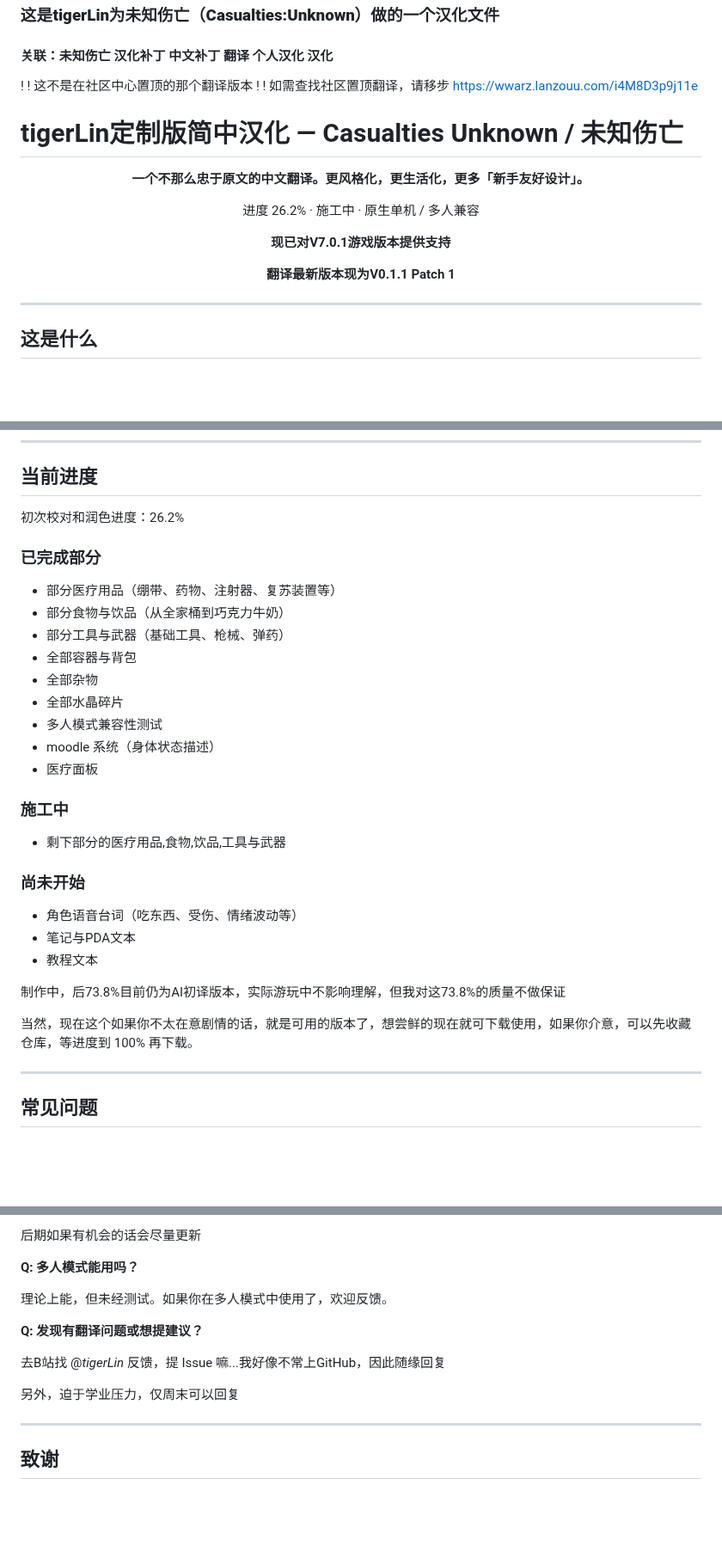
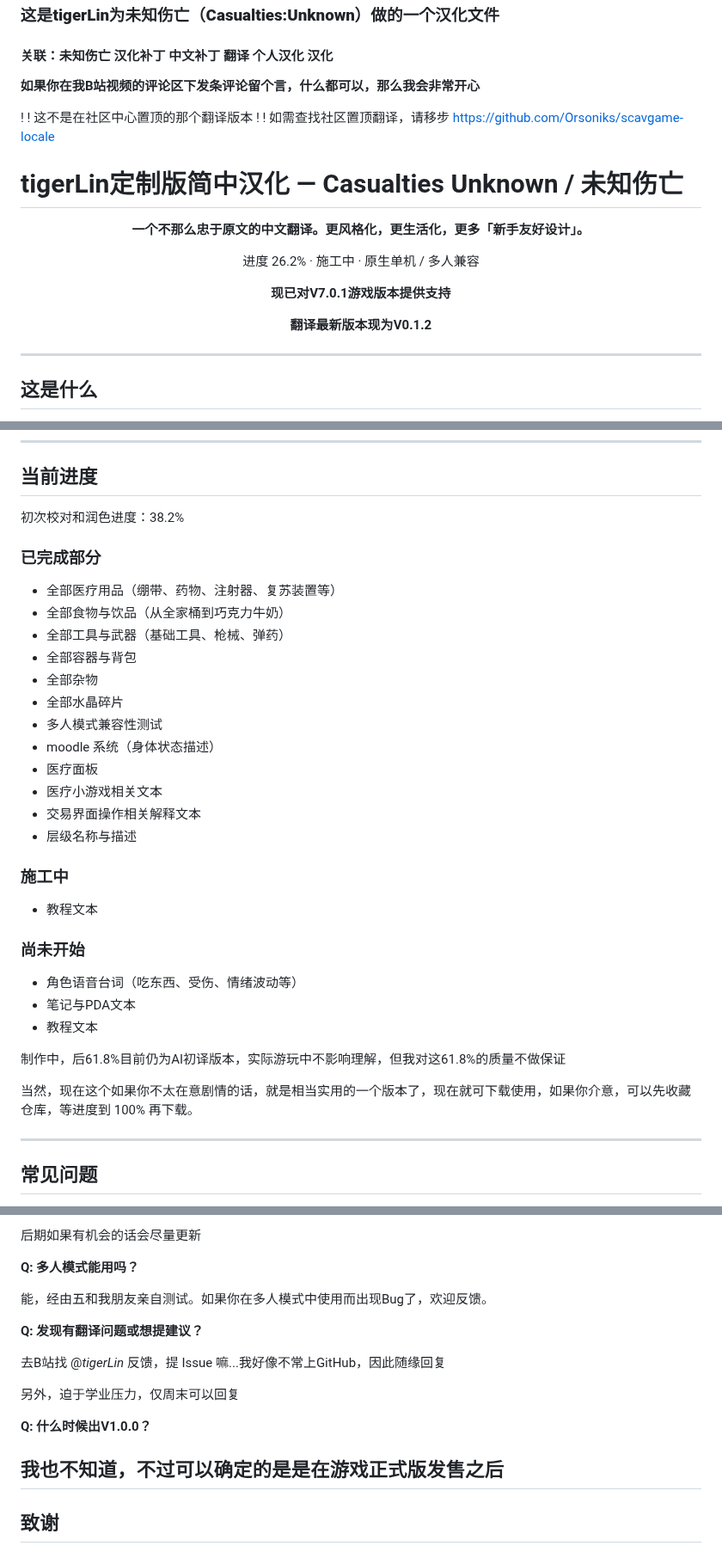
Before and after one commit to tigerLin0127/Casualties-Unknown-tigerLin_Custom_Trans, a Markdown page: README.md, 3 parts joined by grey strips. Shown at 86% size. Rendered like a GitHub page; blank space fills up the shorter version.

```diff
--- a/README.md
+++ b/README.md
@@ -5,7 +5,9 @@
 ### **这是tigerLin为未知伤亡（Casualties:Unknown）做的一个汉化文件**
 #### 关联：未知伤亡 汉化补丁 中文补丁 翻译 个人汉化 汉化
 
-! ! 这不是在社区中心置顶的那个翻译版本 ! !     如需查找社区置顶翻译，请移步 https://wwarz.lanzouu.com/i4M8D3p9j11e
+**如果你在我B站视频的评论区下发条评论留个言，什么都可以，那么我会非常开心**
+
+! ! 这不是在社区中心置顶的那个翻译版本 ! !     如需查找社区置顶翻译，请移步 https://github.com/Orsoniks/scavgame-locale
 
 
 
@@ -19,7 +21,7 @@
 
 **现已对V7.0.1游戏版本提供支持**
 
-**翻译最新版本现为V0.1.1 Patch 1**
+**翻译最新版本现为V0.1.2**
 
 </div>
 
@@ -144,29 +146,32 @@
 
 ## 当前进度
 
-初次校对和润色进度：26.2%
+初次校对和润色进度：38.2%
 
 ### 已完成部分
-- 部分医疗用品（绷带、药物、注射器、复苏装置等）
-- 部分食物与饮品（从全家桶到巧克力牛奶）
-- 部分工具与武器（基础工具、枪械、弹药）
+- 全部医疗用品（绷带、药物、注射器、复苏装置等）
+- 全部食物与饮品（从全家桶到巧克力牛奶）
+- 全部工具与武器（基础工具、枪械、弹药）
 - 全部容器与背包
 - 全部杂物
 - 全部水晶碎片
 - 多人模式兼容性测试
 - moodle 系统（身体状态描述）
 - 医疗面板
+- 医疗小游戏相关文本
+- 交易界面操作相关解释文本
+- 层级名称与描述
 ### 施工中
-- 剩下部分的医疗用品,食物,饮品,工具与武器
+- 教程文本
 ### 尚未开始
 - 角色语音台词（吃东西、受伤、情绪波动等）
 - 笔记与PDA文本
 - 教程文本
 
 
-制作中，后73.8%目前仍为AI初译版本，实际游玩中不影响理解，但我对这73.8%的质量不做保证
+制作中，后61.8%目前仍为AI初译版本，实际游玩中不影响理解，但我对这61.8%的质量不做保证
 
-当然，现在这个如果你不太在意剧情的话，就是可用的版本了，想尝鲜的现在就可下载使用，如果你介意，可以先收藏仓库，等进度到 100% 再下载。
+当然，现在这个如果你不太在意剧情的话，就是相当实用的一个版本了，现在就可下载使用，如果你介意，可以先收藏仓库，等进度到 100% 再下载。
 
 ---
 
@@ -184,7 +189,7 @@
 
 **Q: 多人模式能用吗？**
 
-理论上能，但未经测试。如果你在多人模式中使用了，欢迎反馈。
+能，经由五和我朋友亲自测试。如果你在多人模式中使用而出现Bug了，欢迎反馈。
 
 **Q: 发现有翻译问题或想提建议？**
 
@@ -192,6 +197,9 @@
 
 另外，迫于学业压力，仅周末可以回复
 
+**Q: 什么时候出V1.0.0？**
+
+我也不知道，不过可以确定的是是在游戏正式版发售之后
 ---
 
 ## 致谢
```
